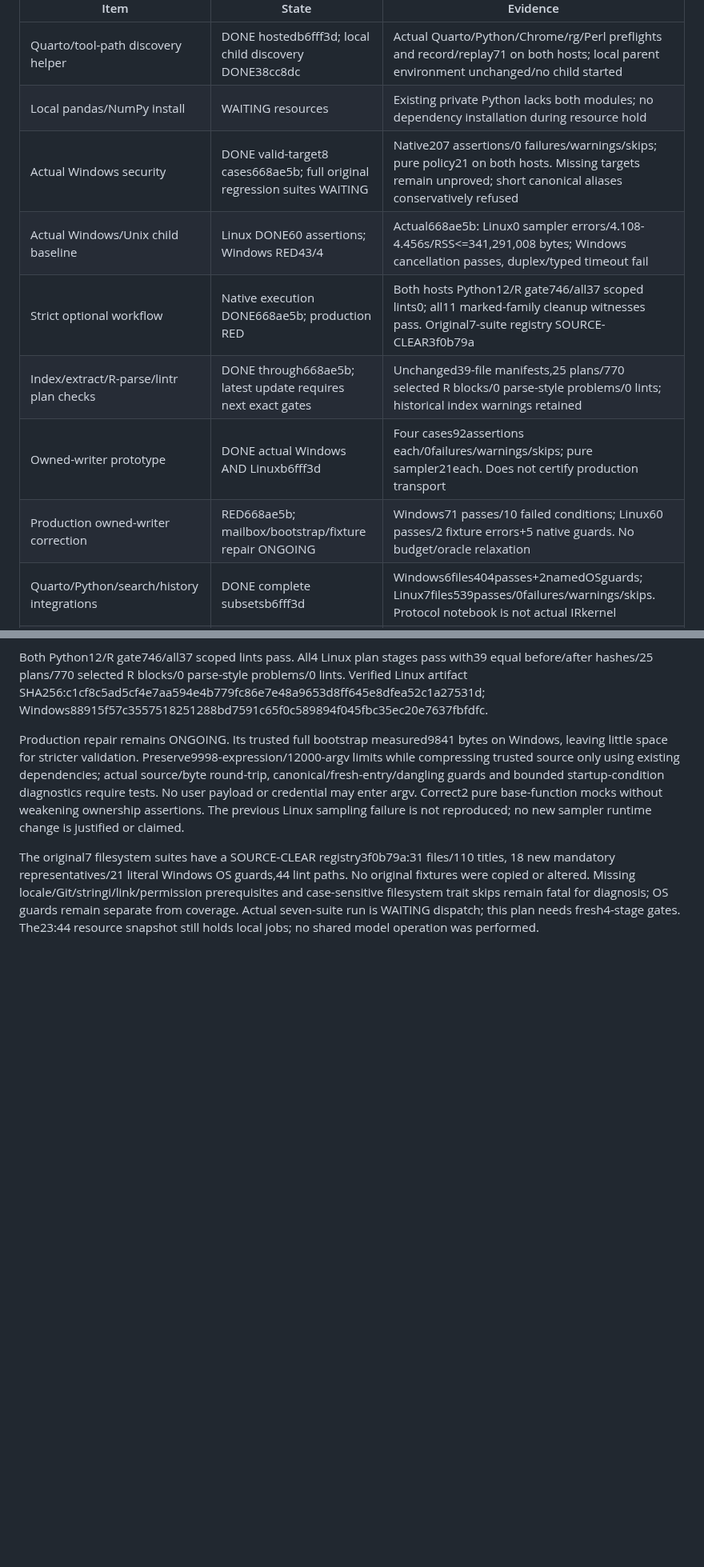
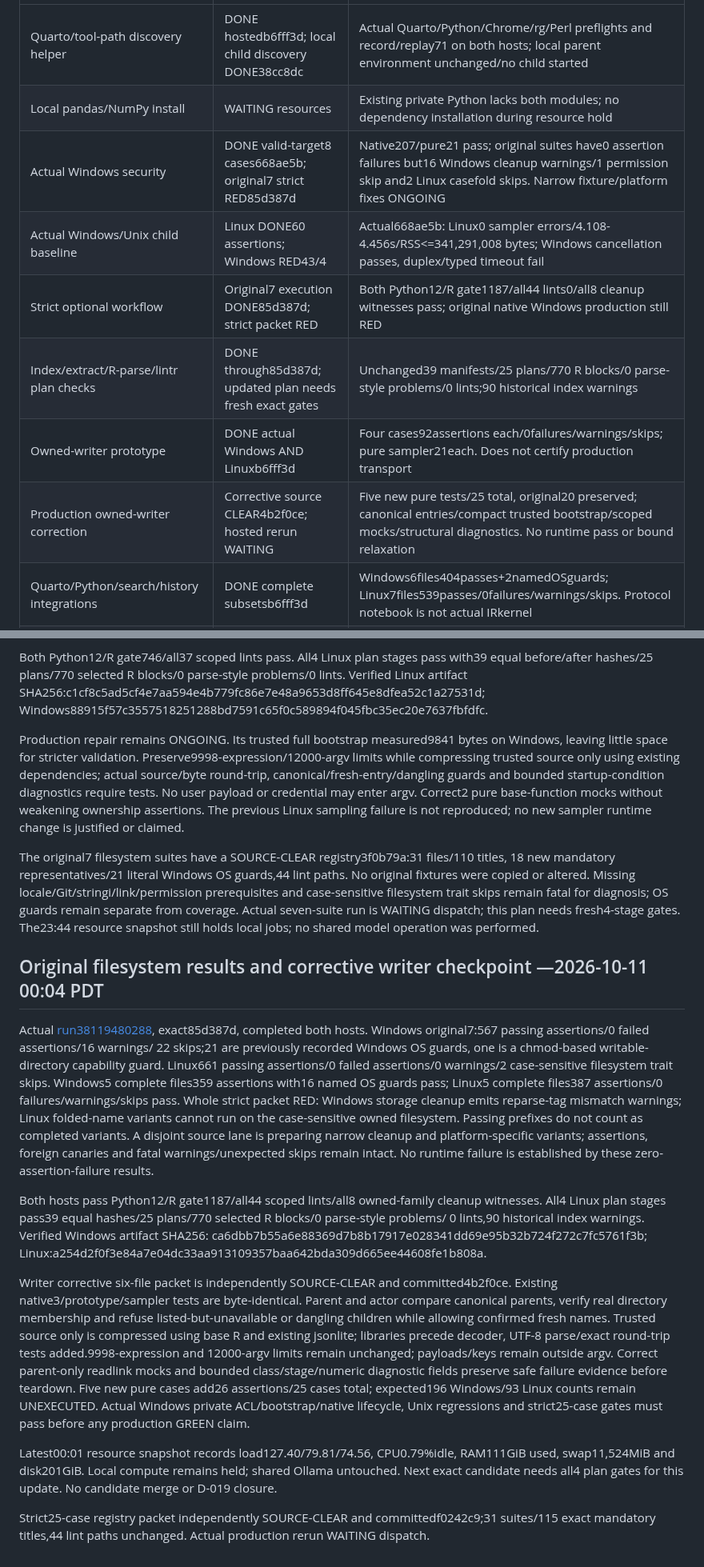
Before and after one commit to Broccolito/gptr, a Markdown page: dev/progress/skipped-platform-tests-20261010.md, 2 parts joined by grey strips. Shown at 80% size. Rendered like a GitHub page; blank space fills up the shorter version.

Commit message:
docs(plan): record full filesystem evidence and corrective writer gates

```diff
--- a/dev/progress/skipped-platform-tests-20261010.md
+++ b/dev/progress/skipped-platform-tests-20261010.md
@@ -43,12 +43,12 @@ requires actual production execution before integration.
 | --- | --- | --- |
 | Quarto/tool-path discovery helper | DONE hostedb6fff3d; local child discovery DONE38cc8dc | Actual Quarto/Python/Chrome/rg/Perl preflights and record/replay71 on both hosts; local parent environment unchanged/no child started |
 | Local pandas/NumPy install | WAITING resources | Existing private Python lacks both modules; no dependency installation during resource hold |
-| Actual Windows security | DONE valid-target8 cases668ae5b; full original regression suites WAITING | Native207 assertions/0 failures/warnings/skips; pure policy21 on both hosts. Missing targets remain unproved; short canonical aliases conservatively refused |
+| Actual Windows security | DONE valid-target8 cases668ae5b; original7 strict RED85d387d | Native207/pure21 pass; original suites have0 assertion failures but16 Windows cleanup warnings/1 permission skip and2 Linux casefold skips. Narrow fixture/platform fixes ONGOING |
 | Actual Windows/Unix child baseline | Linux DONE60 assertions; Windows RED43/4 | Actual668ae5b: Linux0 sampler errors/4.108-4.456s/RSS<=341,291,008 bytes; Windows cancellation passes, duplex/typed timeout fail |
-| Strict optional workflow | Native execution DONE668ae5b; production RED | Both hosts Python12/R gate746/all37 scoped lints0; all11 marked-family cleanup witnesses pass. Original7-suite registry SOURCE-CLEAR3f0b79a |
-| Index/extract/R-parse/lintr plan checks | DONE through668ae5b; latest update requires next exact gates | Unchanged39-file manifests,25 plans/770 selected R blocks/0 parse-style problems/0 lints; historical index warnings retained |
+| Strict optional workflow | Original7 execution DONE85d387d; strict packet RED | Both Python12/R gate1187/all44 lints0/all8 cleanup witnesses pass; original native Windows production still RED |
+| Index/extract/R-parse/lintr plan checks | DONE through85d387d; updated plan needs fresh exact gates | Unchanged39 manifests/25 plans/770 R blocks/0 parse-style problems/0 lints;90 historical index warnings |
 | Owned-writer prototype | DONE actual Windows AND Linuxb6fff3d | Four cases92assertions each/0failures/warnings/skips; pure sampler21each. Does not certify production transport |
-| Production owned-writer correction | RED668ae5b; mailbox/bootstrap/fixture repair ONGOING | Windows71 passes/10 failed conditions; Linux60 passes/2 fixture errors+5 native guards. No budget/oracle relaxation |
+| Production owned-writer correction | Corrective source CLEAR4b2f0ce; hosted rerun WAITING | Five new pure tests/25 total, original20 preserved; canonical entries/compact trusted bootstrap/scoped mocks/structural diagnostics. No runtime pass or bound relaxation |
 | Quarto/Python/search/history integrations | DONE complete subsetsb6fff3d | Windows6files404passes+2namedOSguards; Linux7files539passes/0failures/warnings/skips. Protocol notebook is not actual IRkernel |
 | App browser/search integrations | DONE actual63a2454 | Linux506 and Windows502 assertions across search/app/cleanup,0 failures/warnings; one named Windows app OS guard. Mandatory actual-browser cases executed, no unhandled close promise |
 | Shared Ollama model | PRESERVED | No stop, unload, reconfiguration or inference request |
@@ -331,3 +331,41 @@ fixtures were copied or altered. Missing locale/Git/stringi/link/permission prer
 case-sensitive filesystem trait skips remain fatal for diagnosis; OS guards remain separate
 from coverage. Actual seven-suite run is WAITING dispatch; this plan needs fresh4-stage gates.
 The23:44 resource snapshot still holds local jobs; no shared model operation was performed.
+
+
+## Original filesystem results and corrective writer checkpoint —2026-10-11 00:04 PDT
+
+Actual [run38119480288](https://github.com/Broccolito/gptr/actions/runs/38119480288), exact85d387d,
+completed both hosts. Windows original7:567 passing assertions/0 failed assertions/16 warnings/
+22 skips;21 are previously recorded Windows OS guards, one is a chmod-based writable-directory
+capability guard. Linux661 passing assertions/0 failed assertions/0 warnings/2 case-sensitive
+filesystem trait skips. Windows5 complete files359 assertions with16 named OS guards pass;
+Linux5 complete files387 assertions/0 failures/warnings/skips pass. Whole strict packet RED:
+Windows storage cleanup emits reparse-tag mismatch warnings; Linux folded-name variants cannot
+run on the case-sensitive owned filesystem. Passing prefixes do not count as completed variants.
+A disjoint source lane is preparing narrow cleanup and platform-specific variants; assertions,
+foreign canaries and fatal warnings/unexpected skips remain intact. No runtime failure is
+established by these zero-assertion-failure results.
+
+Both hosts pass Python12/R gate1187/all44 scoped lints/all8 owned-family cleanup witnesses.
+All4 Linux plan stages pass39 equal hashes/25 plans/770 selected R blocks/0 parse-style problems/
+0 lints,90 historical index warnings. Verified Windows artifact SHA256:
+ca6dbb7b55a6e88369d7b8b17917e028341dd69e95b32b724f272c7fc5761f3b;
+Linux:a254d2f0f3e84a7e04dc33aa913109357baa642bda309d665ee44608fe1b808a.
+
+Writer corrective six-file packet is independently SOURCE-CLEAR and committed4b2f0ce. Existing
+native3/prototype/sampler tests are byte-identical. Parent and actor compare canonical parents,
+verify real directory membership and refuse listed-but-unavailable or dangling children while
+allowing confirmed fresh names. Trusted source only is compressed using base R and existing
+jsonlite; libraries precede decoder, UTF-8 parse/exact round-trip tests added.9998-expression and
+12000-argv limits remain unchanged; payloads/keys remain outside argv. Correct parent-only
+readlink mocks and bounded class/stage/numeric diagnostic fields preserve safe failure evidence
+before teardown. Five new pure cases add26 assertions/25 cases total; expected196 Windows/93
+Linux counts remain UNEXECUTED. Actual Windows private ACL/bootstrap/native lifecycle, Unix
+regressions and strict25-case gates must pass before any production GREEN claim.
+
+Latest00:01 resource snapshot records load127.40/79.81/74.56, CPU0.79%idle, RAM111GiB used,
+swap11,524MiB and disk201GiB. Local compute remains held; shared Ollama untouched. Next exact
+candidate needs all4 plan gates for this update. No candidate merge or D-019 closure.
+
+Strict25-case registry packet independently SOURCE-CLEAR and committedf0242c9;31 suites/115 exact mandatory titles,44 lint paths unchanged. Actual production rerun WAITING dispatch.
```
Also changed, not shown: other parts of dev/progress/skipped-platform-tests-20261010.md (+2 -2 lines), dev/HANDOFF.md (+24 -18 lines), dev/TESTING_PLAN.md (+6 -6 lines).
